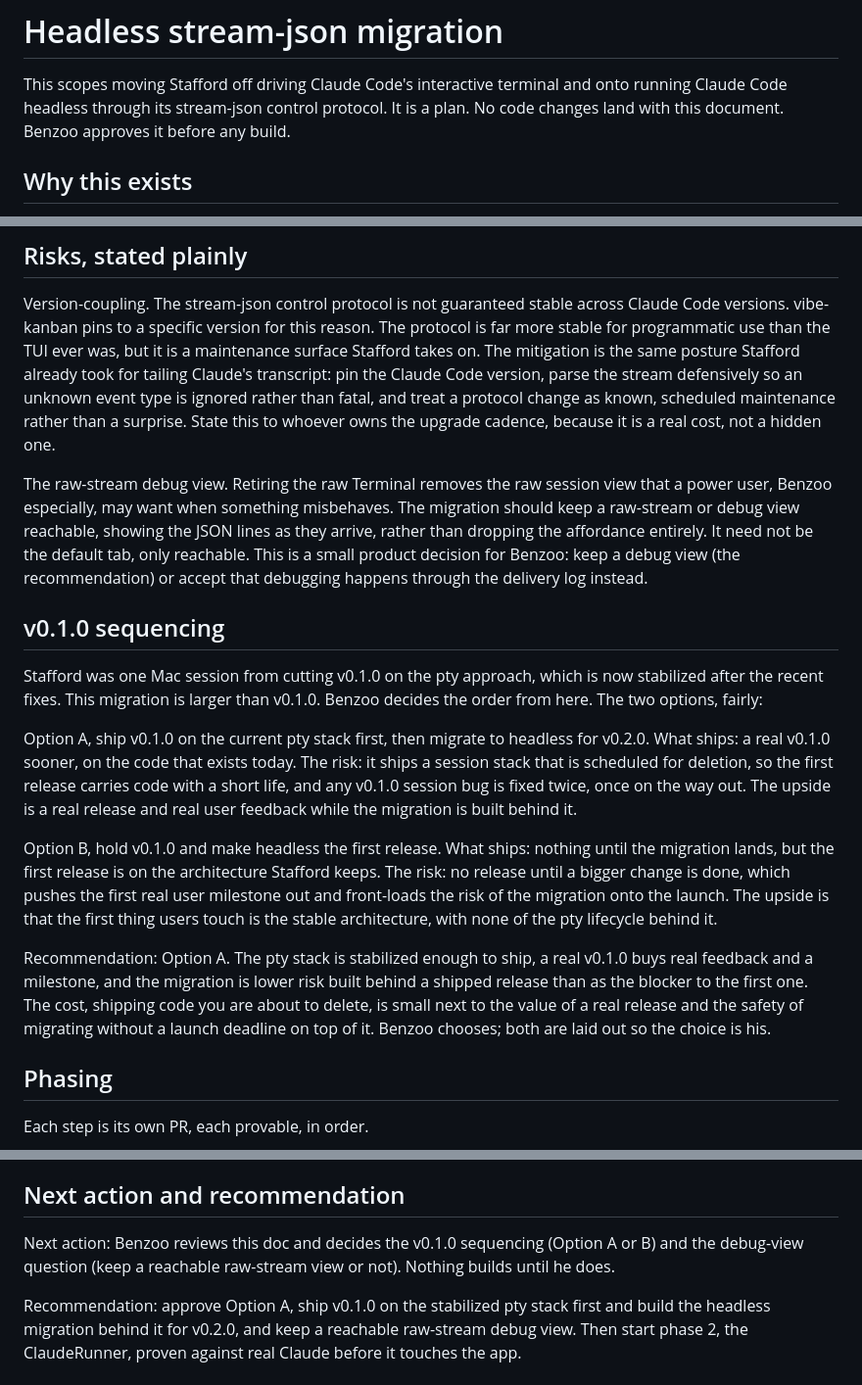
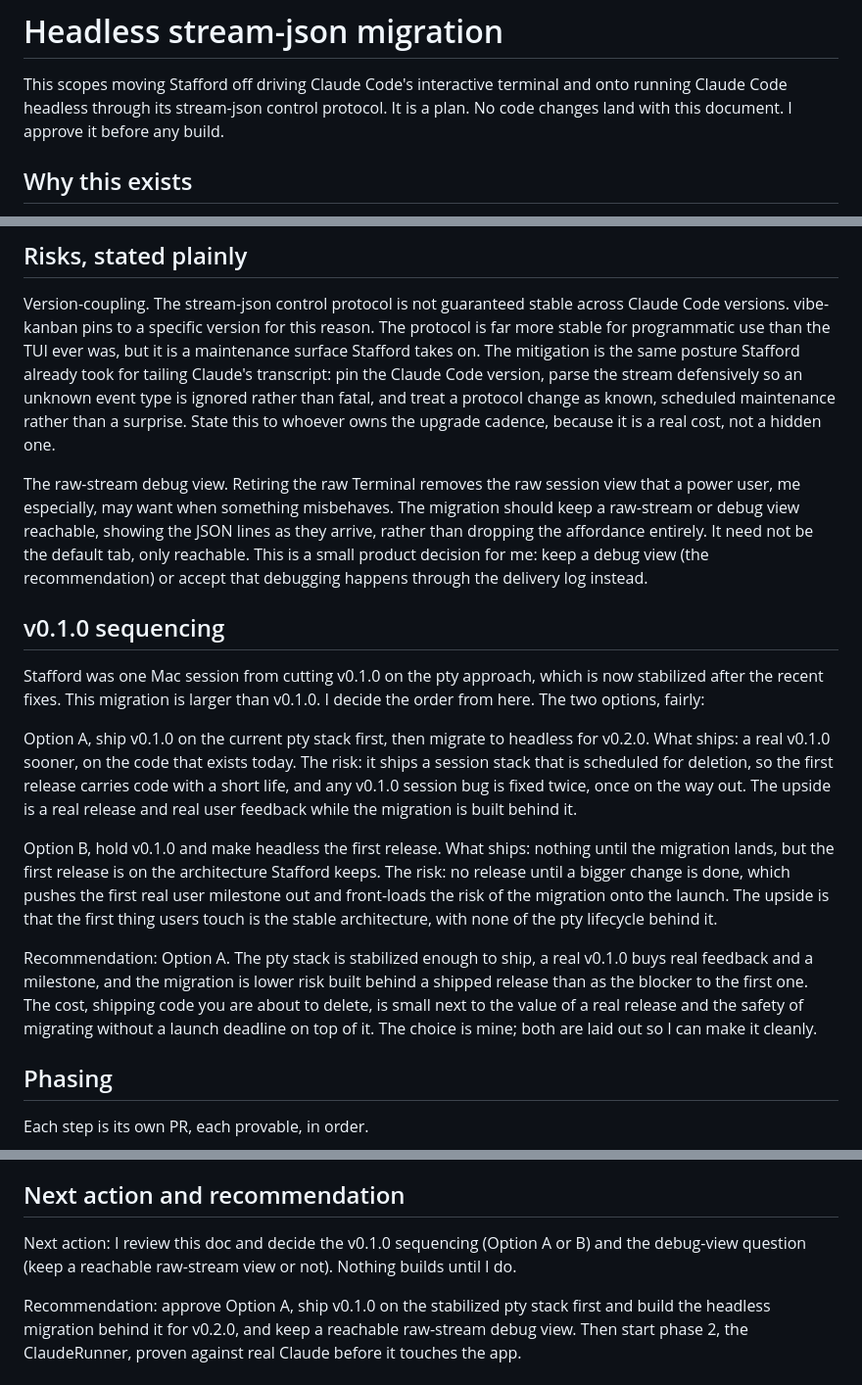
Before and after one commit to BENZOOgataga/StaffordAI, a Markdown page: docs/plans/HEADLESS-STREAM-JSON.md, 3 parts joined by grey strips. Shown at 98% size. GitHub-like rendering.

Commit message:
docs(plans): write the headless migration doc in first person (#75)
The doc is published through my account, so it reads as me. Replace the third-person
references with first person (I approve, I decide, the choice is mine).

```diff
--- a/docs/plans/HEADLESS-STREAM-JSON.md
+++ b/docs/plans/HEADLESS-STREAM-JSON.md
@@ -2,7 +2,7 @@
 
 This scopes moving Stafford off driving Claude Code's interactive terminal and onto
 running Claude Code headless through its stream-json control protocol. It is a plan.
-No code changes land with this document. Benzoo approves it before any build.
+No code changes land with this document. I approve it before any build.
 
 ## Why this exists
 
@@ -181,17 +181,17 @@ protocol change as known, scheduled maintenance rather than a surprise. State th
 whoever owns the upgrade cadence, because it is a real cost, not a hidden one.
 
 The raw-stream debug view. Retiring the raw Terminal removes the raw session view that
-a power user, Benzoo especially, may want when something misbehaves. The migration
+a power user, me especially, may want when something misbehaves. The migration
 should keep a raw-stream or debug view reachable, showing the JSON lines as they
 arrive, rather than dropping the affordance entirely. It need not be the default tab,
-only reachable. This is a small product decision for Benzoo: keep a debug view (the
+only reachable. This is a small product decision for me: keep a debug view (the
 recommendation) or accept that debugging happens through the delivery log instead.
 
 ## v0.1.0 sequencing
 
 Stafford was one Mac session from cutting v0.1.0 on the pty approach, which is now
-stabilized after the recent fixes. This migration is larger than v0.1.0. Benzoo
-decides the order from here. The two options, fairly:
+stabilized after the recent fixes. This migration is larger than v0.1.0. I decide
+the order from here. The two options, fairly:
 
 Option A, ship v0.1.0 on the current pty stack first, then migrate to headless for
 v0.2.0. What ships: a real v0.1.0 sooner, on the code that exists today. The risk: it
@@ -211,8 +211,8 @@ Recommendation: Option A. The pty stack is stabilized enough to ship, a real v0.
 buys real feedback and a milestone, and the migration is lower risk built behind a
 shipped release than as the blocker to the first one. The cost, shipping code you are
 about to delete, is small next to the value of a real release and the safety of
-migrating without a launch deadline on top of it. Benzoo chooses; both are laid out so
-the choice is his.
+migrating without a launch deadline on top of it. The choice is mine; both are laid
+out so I can make it cleanly.
 
 ## Phasing
 
@@ -233,9 +233,9 @@ Each step is its own PR, each provable, in order.
 
 ## Next action and recommendation
 
-Next action: Benzoo reviews this doc and decides the v0.1.0 sequencing (Option A or B)
-and the debug-view question (keep a reachable raw-stream view or not). Nothing builds
-until he does.
+Next action: I review this doc and decide the v0.1.0 sequencing (Option A or B) and
+the debug-view question (keep a reachable raw-stream view or not). Nothing builds until
+I do.
 
 Recommendation: approve Option A, ship v0.1.0 on the stabilized pty stack first and
 build the headless migration behind it for v0.2.0, and keep a reachable raw-stream
```
